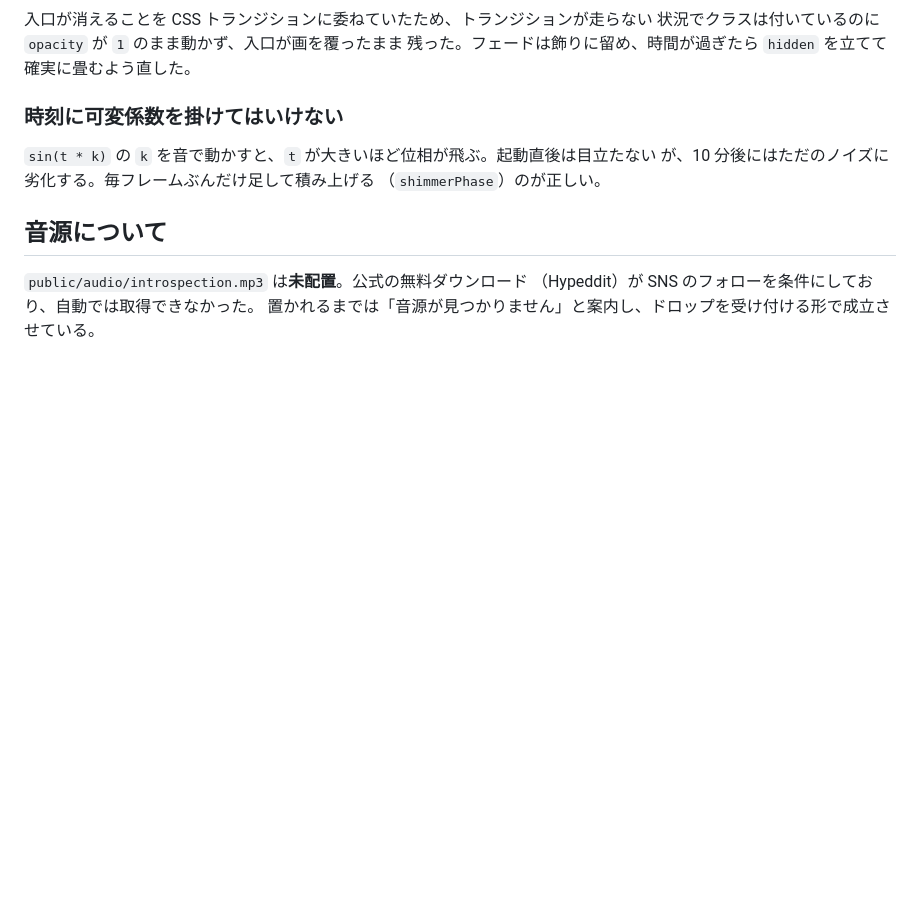
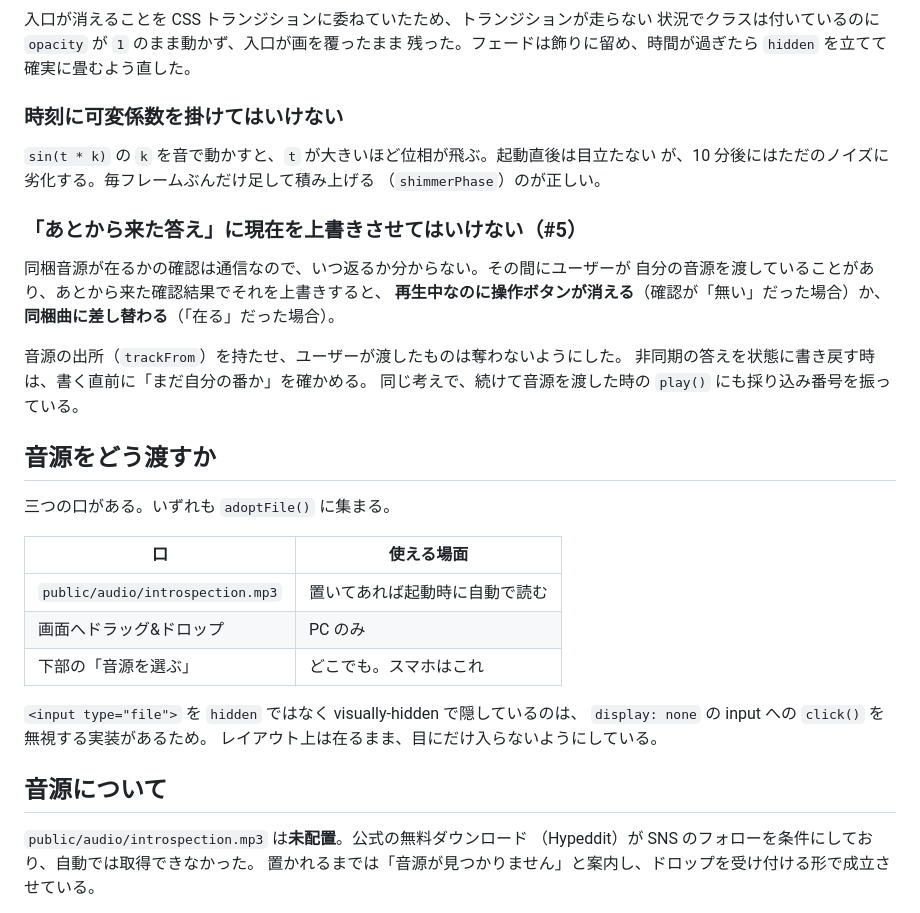
Before and after one commit to bubbleShaker/introspection-art, a Markdown page: summary/260817-water-and-reflection.md, the part around the change. Drawn GitHub-style; blank space fills up the shorter version.

Commit message:
音源の渡し方と、非同期の答えの扱いを summary に足す
Co-Authored-By: Claude Opus 5 <noreply@anthropic.com>

```diff
--- a/summary/260817-water-and-reflection.md
+++ b/summary/260817-water-and-reflection.md
@@ -88,6 +88,31 @@ flowchart TB
 が、10 分後にはただのノイズに劣化する。毎フレームぶんだけ足して積み上げる
 （`shimmerPhase`）のが正しい。
 
+### 「あとから来た答え」に現在を上書きさせてはいけない（#5）
+
+同梱音源が在るかの確認は通信なので、いつ返るか分からない。その間にユーザーが
+自分の音源を渡していることがあり、あとから来た確認結果でそれを上書きすると、
+**再生中なのに操作ボタンが消える**（確認が「無い」だった場合）か、
+**同梱曲に差し替わる**（「在る」だった場合）。
+
+音源の出所（`trackFrom`）を持たせ、ユーザーが渡したものは奪わないようにした。
+非同期の答えを状態に書き戻す時は、書く直前に「まだ自分の番か」を確かめる。
+同じ考えで、続けて音源を渡した時の `play()` にも採り込み番号を振っている。
+
+## 音源をどう渡すか
+
+三つの口がある。いずれも `adoptFile()` に集まる。
+
+| 口 | 使える場面 |
+| --- | --- |
+| `public/audio/introspection.mp3` | 置いてあれば起動時に自動で読む |
+| 画面へドラッグ&ドロップ | PC のみ |
+| 下部の「音源を選ぶ」 | どこでも。スマホはこれ |
+
+`<input type="file">` を `hidden` ではなく visually-hidden で隠しているのは、
+`display: none` の input への `click()` を無視する実装があるため。
+レイアウト上は在るまま、目にだけ入らないようにしている。
+
 ## 音源について
 
 `public/audio/introspection.mp3` は**未配置**。公式の無料ダウンロード
```
